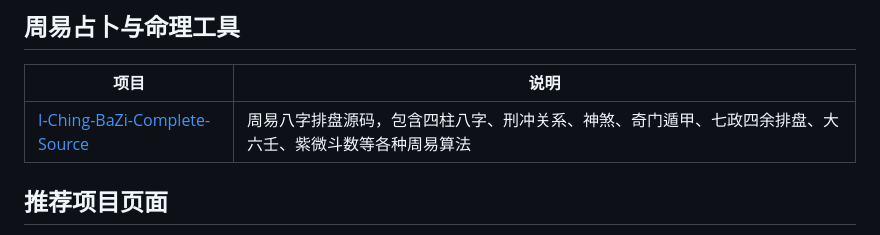
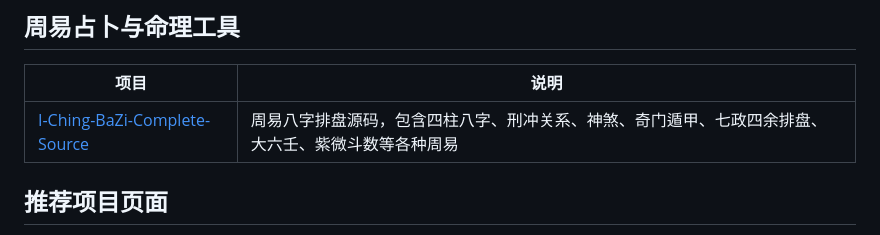
Before and after one commit to alibabama401/alibabama401, a Markdown page: README.md, the part around the change. Drawn GitHub-style.

Commit message:
Update README.md with project details and links

```diff
--- a/README.md
+++ b/README.md
@@ -38,7 +38,7 @@ alibabama401 聚焦德州扑克俱乐部、德州金币大厅、德州竞技赛
 
 | 项目 | 说明 |
 | --- | --- |
-| [I-Ching-BaZi-Complete-Source](https://github.com/alibabama401/I-Ching-BaZi-Complete-Source) | 周易八字排盘源码，包含四柱八字、刑冲关系、神煞、奇门遁甲、七政四余排盘、大六壬、紫微斗数等各种周易算法|
+| [I-Ching-BaZi-Complete-Source](https://github.com/alibabama401/I-Ching-BaZi-Complete-Source) | 周易八字排盘源码，包含四柱八字、刑冲关系、神煞、奇门遁甲、七政四余排盘、大六壬、紫微斗数等各种周易|
 ## 推荐项目页面
 
 - GitHub 主页：https://github.com/alibabama401
```
